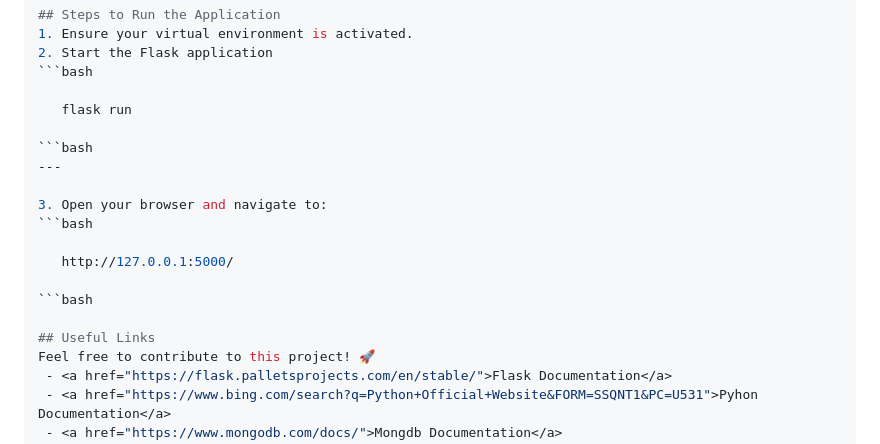
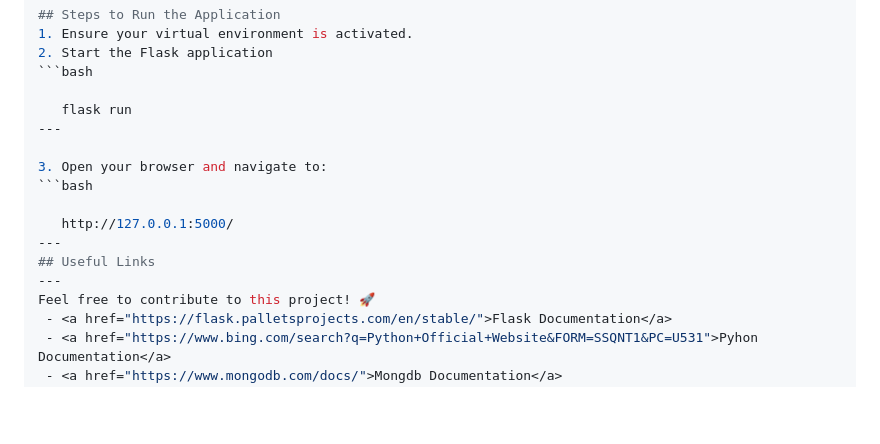
Before and after one commit to yoostuff/busbuddy, a Markdown page: README.md, the part around the change. Drawn GitHub-style; blank space fills up the shorter version.

````diff
--- a/README.md
+++ b/README.md
@@ -81,18 +81,15 @@ Copy code
 ```bash
 
    flask run
-
-```bash
 ---
 
 3. Open your browser and navigate to:
 ```bash
 
    http://127.0.0.1:5000/
-
-```bash
-
+---
 ## Useful Links
+---
 Feel free to contribute to this project! 🚀
  - <a href="https://flask.palletsprojects.com/en/stable/">Flask Documentation</a>
  - <a href="https://www.bing.com/search?q=Python+Official+Website&FORM=SSQNT1&PC=U531">Pyhon Documentation</a>
````
